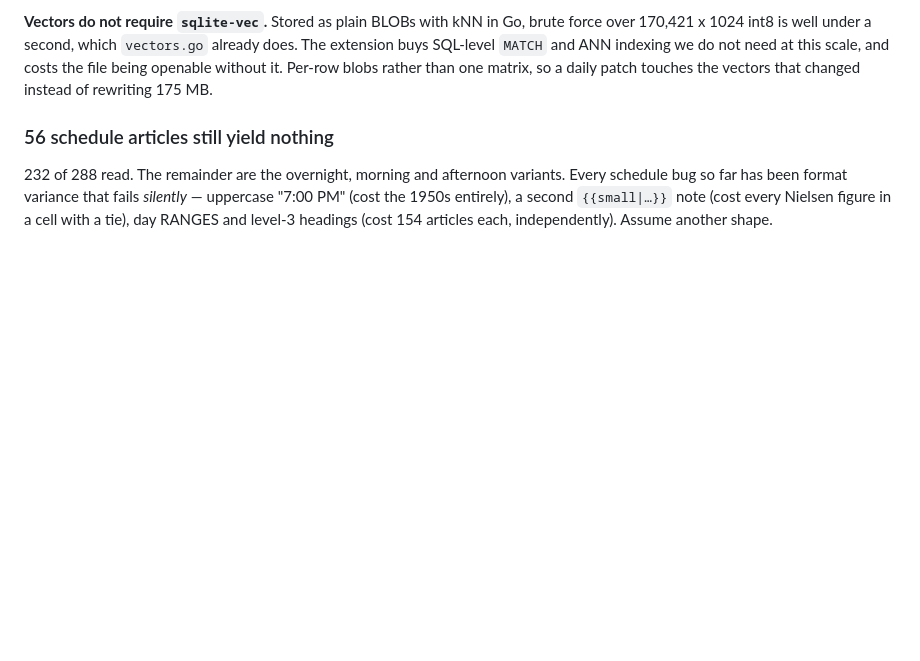
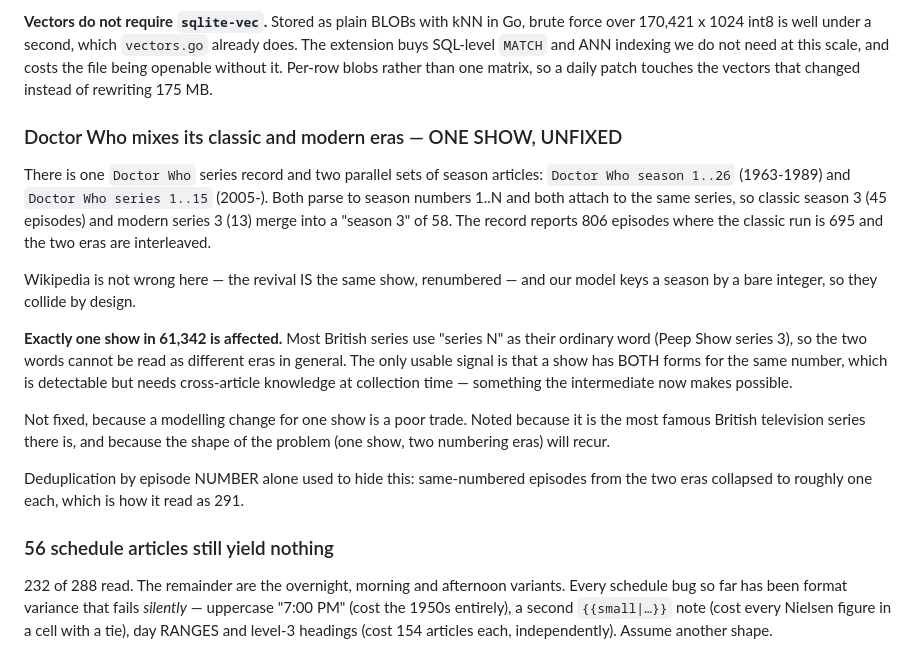
Before and after one commit to szatmary/filmstock, a Markdown page: docs/TODO.md, the part around the change. GitHub-like rendering; blank space fills up the shorter version.

Commit message:
docs: Doctor Who interleaves two eras, and it is not the serial fix
One series record, two parallel sets of season articles — season 1..26 for
1963-1989 and series 1..15 for the revival — both parsing to bare integers and
both attaching to the same show. Classic season 3 and modern series 3 merge.

Exactly one show in 61,342. Most British series use "series N" as their
ordinary word, so the two forms cannot be read as different eras in general.
Not fixed: a modelling change for one show is a poor trade. Recorded because it
is the most famous British series there is and the shape will recur.

The serial fix is verified separately and is sound: 708 series gained episodes,
none lost any, and there are zero duplicate episodes in the corpus. The
increases land where same-number-different-title is legitimate — segmented
cartoons (Caillou, Oggy and the Cockroaches, Arthur, Tom and Jerry) and
anthologies where each episode is its own film (Hallmark Hall of Fame, ABC
Movie of the Week).

Co-Authored-By: Claude Opus 5 <noreply@anthropic.com>

```diff
--- a/docs/TODO.md
+++ b/docs/TODO.md
@@ -220,6 +220,31 @@ already does. The extension buys SQL-level `MATCH` and ANN indexing we do not
 need at this scale, and costs the file being openable without it. Per-row blobs
 rather than one matrix, so a daily patch touches the vectors that changed
 instead of rewriting 175 MB.
+
+### Doctor Who mixes its classic and modern eras — ONE SHOW, UNFIXED
+
+There is one `Doctor Who` series record and two parallel sets of season
+articles: `Doctor Who season 1..26` (1963-1989) and `Doctor Who series 1..15`
+(2005-). Both parse to season numbers 1..N and both attach to the same series,
+so classic season 3 (45 episodes) and modern series 3 (13) merge into a "season
+3" of 58. The record reports 806 episodes where the classic run is 695 and the
+two eras are interleaved.
+
+Wikipedia is not wrong here — the revival IS the same show, renumbered — and
+our model keys a season by a bare integer, so they collide by design.
+
+**Exactly one show in 61,342 is affected.** Most British series use "series N"
+as their ordinary word (Peep Show series 3), so the two words cannot be read as
+different eras in general. The only usable signal is that a show has BOTH forms
+for the same number, which is detectable but needs cross-article knowledge at
+collection time — something the intermediate now makes possible.
+
+Not fixed, because a modelling change for one show is a poor trade. Noted
+because it is the most famous British television series there is, and because
+the shape of the problem (one show, two numbering eras) will recur.
+
+Deduplication by episode NUMBER alone used to hide this: same-numbered episodes
+from the two eras collapsed to roughly one each, which is how it read as 291.
 
 ### 56 schedule articles still yield nothing
 
```
